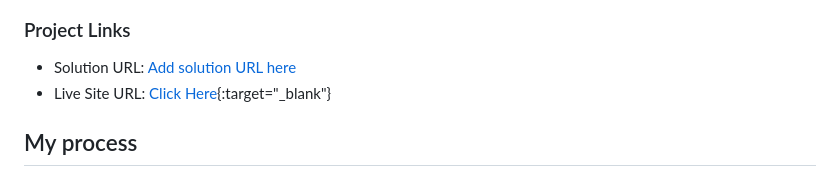
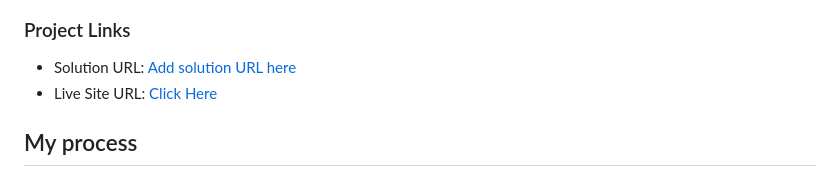
Before and after one commit to fraserjubb/FEM-QR-Code-Component, a Markdown page: README.md, the part around the change. Drawn GitHub-style.

Commit message:
Fixed syntax error

```diff
--- a/README.md
+++ b/README.md
@@ -23,7 +23,7 @@ This is a solution to the [QR code component challenge on Frontend Mentor](https
 ### Project Links
 
 - Solution URL: [Add solution URL here](https://your-solution-url.com)
-- Live Site URL: [Click Here](https://fm-qrcodecomponent-fraser.netlify.app/){:target="\_blank"}
+- Live Site URL: [Click Here](https://fm-qrcodecomponent-fraser.netlify.app/)
 
 ## My process
 
```
